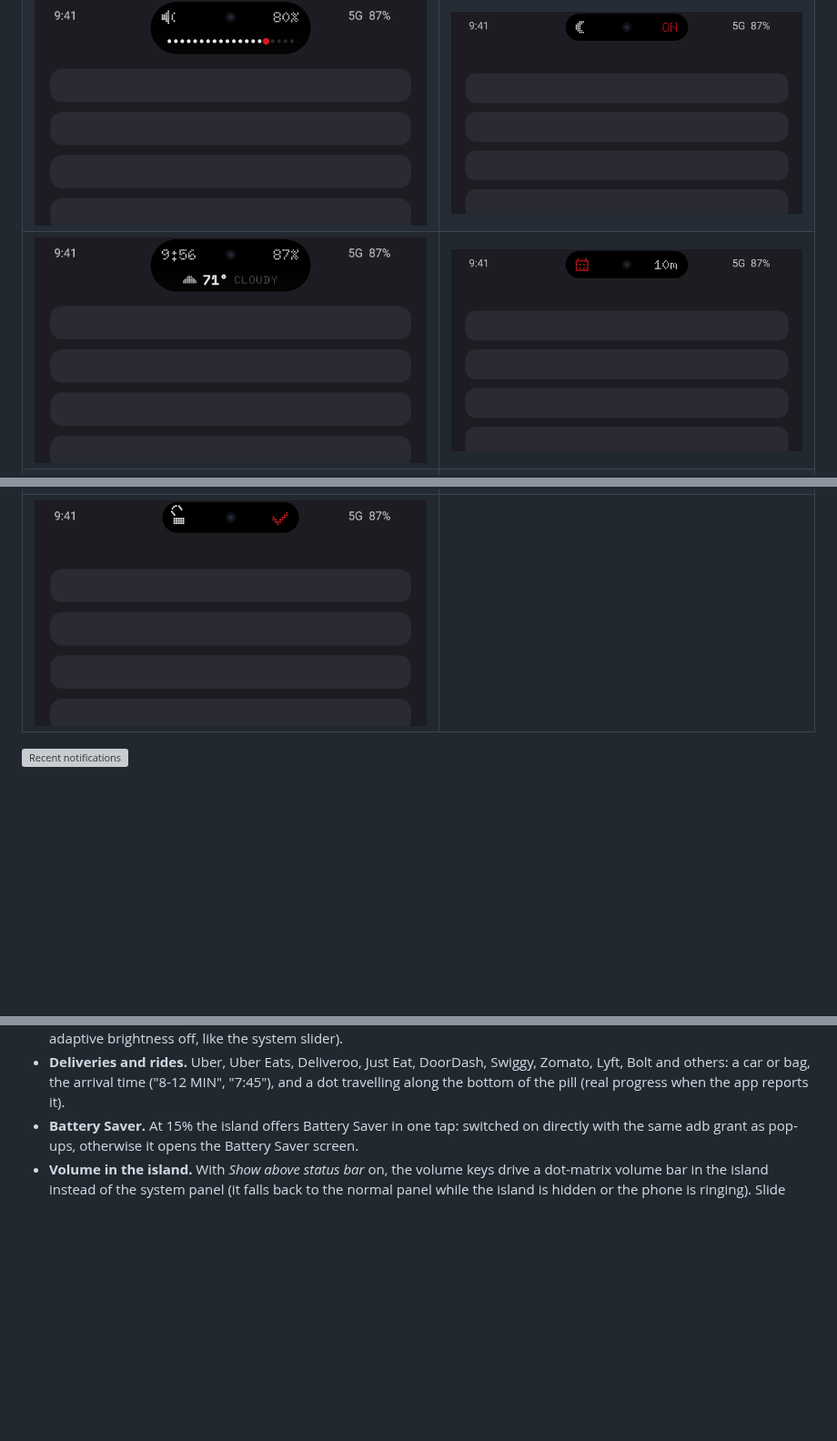
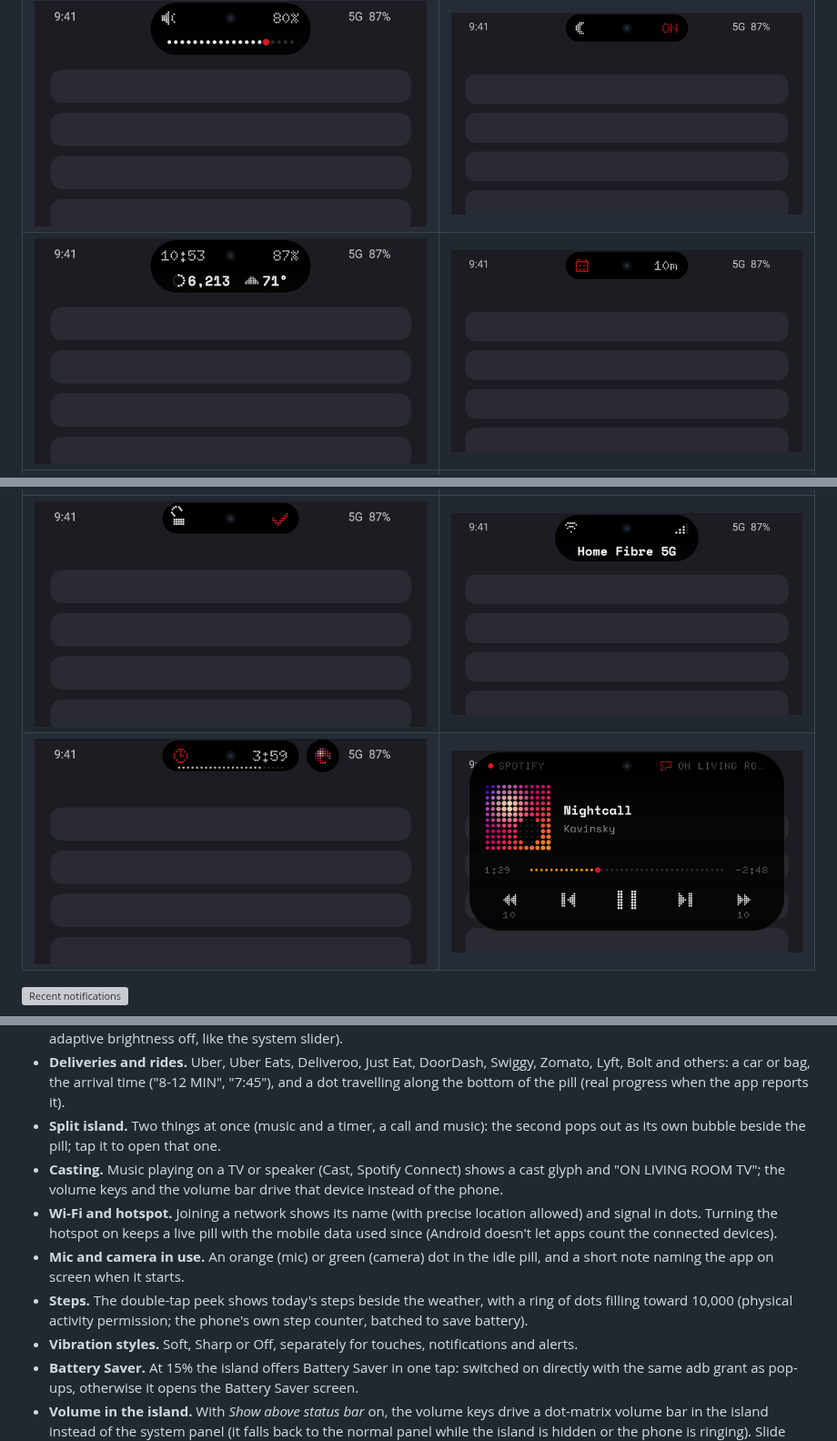
Before and after one commit to FRENCHIIIFRIES/wallisland, a Markdown page: README.md, 3 parts joined by grey strips. Shown at 91% size. Drawn GitHub-style; pictures changed too: docs/screens/cast.png (added), docs/screens/peek.png, docs/screens/split.png (added); blank space fills up the shorter version; grey boxes are pictures that could not be loaded.

```diff
--- a/README.md
+++ b/README.md
@@ -15,7 +15,8 @@ design language: black, white, one red, and dots everywhere.
 | ![Incoming call](docs/screens/call-incoming.png) | ![Hang up](docs/screens/call-hangup.png) |
 | ![Delivery](docs/screens/delivery.png) | ![Ride](docs/screens/ride.png) |
 | ![Timers](docs/screens/timers.png) | ![Brightness](docs/screens/brightness.png) |
-| ![Unlock](docs/screens/unlock.png) | |
+| ![Unlock](docs/screens/unlock.png) | ![Wi-Fi](docs/screens/wifi.png) |
+| ![Split island](docs/screens/split.png) | ![Casting](docs/screens/cast.png) |
 
 ![Recent notifications](docs/screens/history.png)
 
@@ -57,6 +58,18 @@ design language: black, white, one red, and dots everywhere.
 - **Deliveries and rides.** Uber, Uber Eats, Deliveroo, Just Eat, DoorDash, Swiggy, Zomato, Lyft, Bolt
   and others: a car or bag, the arrival time ("8-12 MIN", "7:45"), and a dot travelling along the
   bottom of the pill (real progress when the app reports it).
+- **Split island.** Two things at once (music and a timer, a call and music): the second pops out as
+  its own bubble beside the pill; tap it to open that one.
+- **Casting.** Music playing on a TV or speaker (Cast, Spotify Connect) shows a cast glyph and
+  "ON LIVING ROOM TV"; the volume keys and the volume bar drive that device instead of the phone.
+- **Wi-Fi and hotspot.** Joining a network shows its name (with precise location allowed) and signal in
+  dots. Turning the hotspot on keeps a live pill with the mobile data used since (Android doesn't let
+  apps count the connected devices).
+- **Mic and camera in use.** An orange (mic) or green (camera) dot in the idle pill, and a short note
+  naming the app on screen when it starts.
+- **Steps.** The double-tap peek shows today's steps beside the weather, with a ring of dots filling
+  toward 10,000 (physical activity permission; the phone's own step counter, batched to save battery).
+- **Vibration styles.** Soft, Sharp or Off, separately for touches, notifications and alerts.
 - **Battery Saver.** At 15% the island offers Battery Saver in one tap: switched on directly with the
   same adb grant as pop-ups, otherwise it opens the Battery Saver screen.
 - **Volume in the island.** With *Show above status bar* on, the volume keys drive a dot-matrix
```
Also changed, not shown: 11 other files.
